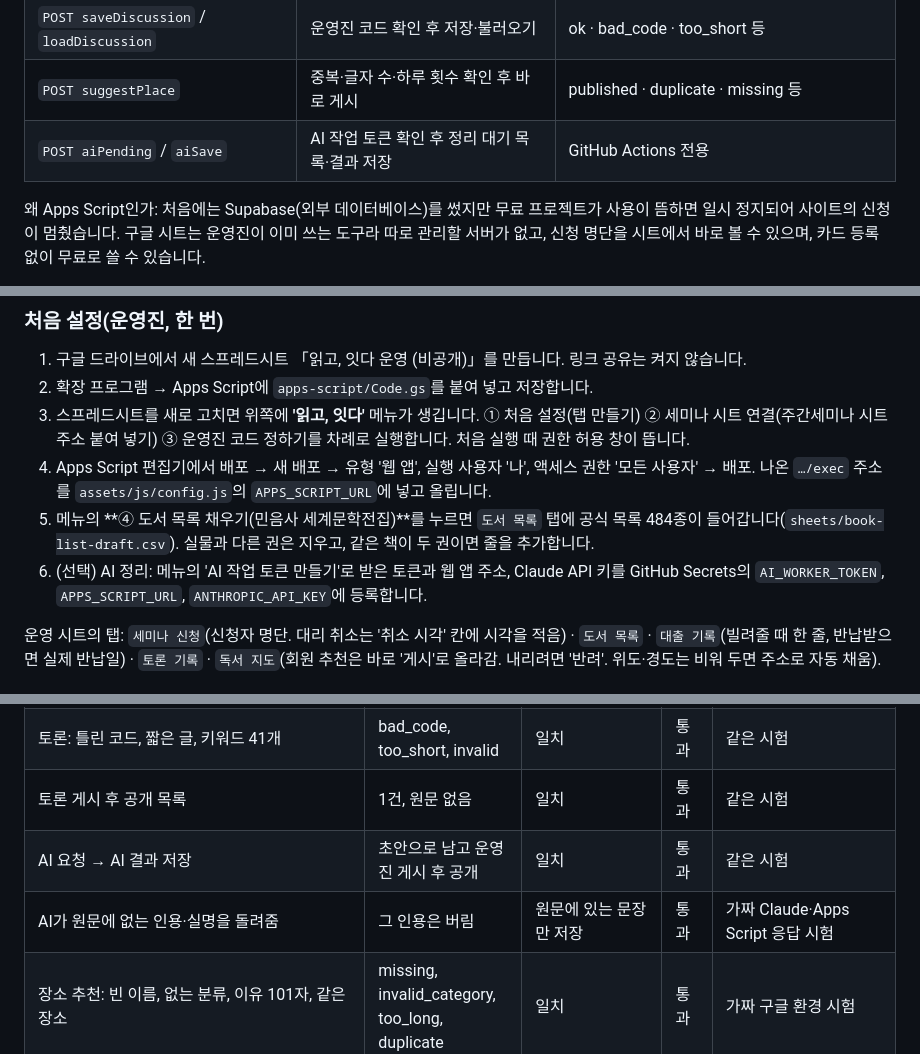
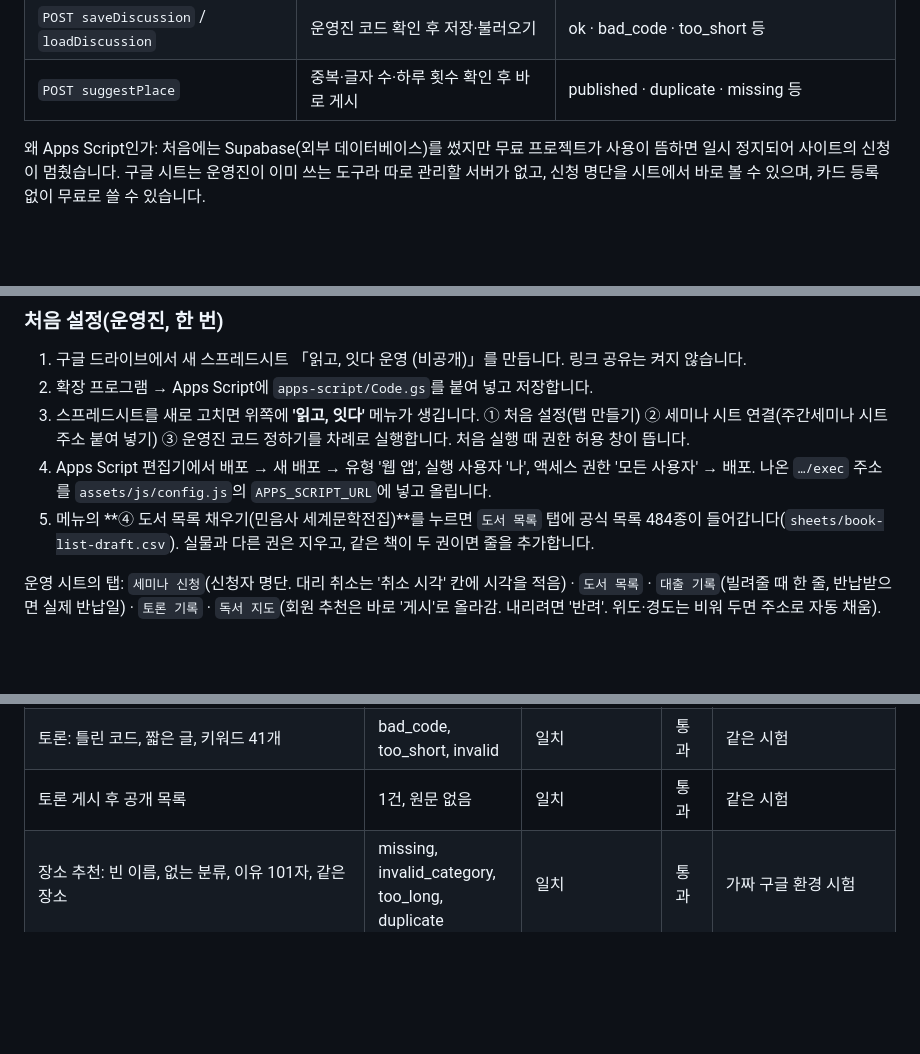
Before and after one commit to hgehgehge-art/ilgo-itda, a Markdown page: README.md, 3 parts joined by grey strips. Drawn GitHub-style; blank space fills up the shorter version.

```diff
--- a/README.md
+++ b/README.md
@@ -102,7 +106,6 @@ GitHub Actions ─▶ 오늘의 한 문장(매일), 토론 AI 정리(Claude, 30
 | `POST reserve` / `cancel` | 잠금을 건 뒤 정원·중복·시작 여부를 확인하고 저장 | ok · duplicate · full · closed · invalid / ok · not_found · closed |
 | `POST saveDiscussion` / `loadDiscussion` | 운영진 코드 확인 후 저장·불러오기 | ok · bad_code · too_short 등 |
 | `POST suggestPlace` | 중복·글자 수·하루 횟수 확인 후 바로 게시 | published · duplicate · missing 등 |
-| `POST aiPending` / `aiSave` | AI 작업 토큰 확인 후 정리 대기 목록·결과 저장 | GitHub Actions 전용 |
 
 왜 Apps Script인가: 처음에는 Supabase(외부 데이터베이스)를 썼지만 무료 프로젝트가 사용이 뜸하면 일시 정지되어 사이트의 신청이 멈췄습니다. 구글 시트는 운영진이 이미 쓰는 도구라 따로 관리할 서버가 없고, 신청 명단을 시트에서 바로 볼 수 있으며, 카드 등록 없이 무료로 쓸 수 있습니다.
 
@@ -113,7 +116,6 @@ GitHub Actions ─▶ 오늘의 한 문장(매일), 토론 AI 정리(Claude, 30
 3. 스프레드시트를 새로 고치면 위쪽에 **'읽고, 잇다'** 메뉴가 생깁니다. ① 처음 설정(탭 만들기) ② 세미나 시트 연결(주간세미나 시트 주소 붙여 넣기) ③ 운영진 코드 정하기를 차례로 실행합니다. 처음 실행 때 권한 허용 창이 뜹니다.
 4. Apps Script 편집기에서 배포 → 새 배포 → 유형 '웹 앱', 실행 사용자 '나', 액세스 권한 '모든 사용자' → 배포. 나온 `…/exec` 주소를 `assets/js/config.js`의 `APPS_SCRIPT_URL`에 넣고 올립니다.
 5. 메뉴의 **④ 도서 목록 채우기(민음사 세계문학전집)**를 누르면 `도서 목록` 탭에 공식 목록 484종이 들어갑니다(`sheets/book-list-draft.csv`). 실물과 다른 권은 지우고, 같은 책이 두 권이면 줄을 추가합니다.
-6. (선택) AI 정리: 메뉴의 'AI 작업 토큰 만들기'로 받은 토큰과 웹 앱 주소, Claude API 키를 GitHub Secrets의 `AI_WORKER_TOKEN`, `APPS_SCRIPT_URL`, `ANTHROPIC_API_KEY`에 등록합니다.
 
 운영 시트의 탭: `세미나 신청`(신청자 명단. 대리 취소는 '취소 시각' 칸에 시각을 적음) · `도서 목록` · `대출 기록`(빌려줄 때 한 줄, 반납받으면 실제 반납일) · `토론 기록` · `독서 지도`(회원 추천은 바로 '게시'로 올라감. 내리려면 '반려'. 위도·경도는 비워 두면 주소로 자동 채움).
 
@@ -166,8 +166,6 @@ node scripts/serve.mjs
 | 대출 기록(미반납 1건, 2건, 반납) | 대출 중+예정일 / 대출 중(날짜 없음) / 대출 가능 | 일치, 빌린 사람 이름 없음 | 통과 | 같은 시험 |
 | 토론: 틀린 코드, 짧은 글, 키워드 41개 | bad_code, too_short, invalid | 일치 | 통과 | 같은 시험 |
 | 토론 게시 후 공개 목록 | 1건, 원문 없음 | 일치 | 통과 | 같은 시험 |
-| AI 요청 → AI 결과 저장 | 초안으로 남고 운영진 게시 후 공개 | 일치 | 통과 | 같은 시험 |
-| AI가 원문에 없는 인용·실명을 돌려줌 | 그 인용은 버림 | 원문에 있는 문장만 저장 | 통과 | 가짜 Claude·Apps Script 응답 시험 |
 | 장소 추천: 빈 이름, 없는 분류, 이유 101자, 같은 장소 | missing, invalid_category, too_long, duplicate | 일치 | 통과 | 가짜 구글 환경 시험 |
 | 장소 추천 직후 / '반려'로 바꾼 뒤 | 바로 지도에 나오고 좌표가 시트에 채워짐 / 지도에서 내려감 | 일치 | 통과 | 같은 시험 |
 | 지도 화면에 장소 3곳(1곳 좌표 없음) | 핀 2개, 안내 문구, 회원 추천 필터 1곳 | 일치, 팝업 열림 | 통과 | 로컬 Chrome, 2026-10-20 |
```
Also changed, not shown: other parts of README.md (+12 -10 lines), docs/images/kakao-vote.png (added), 11 other files.
